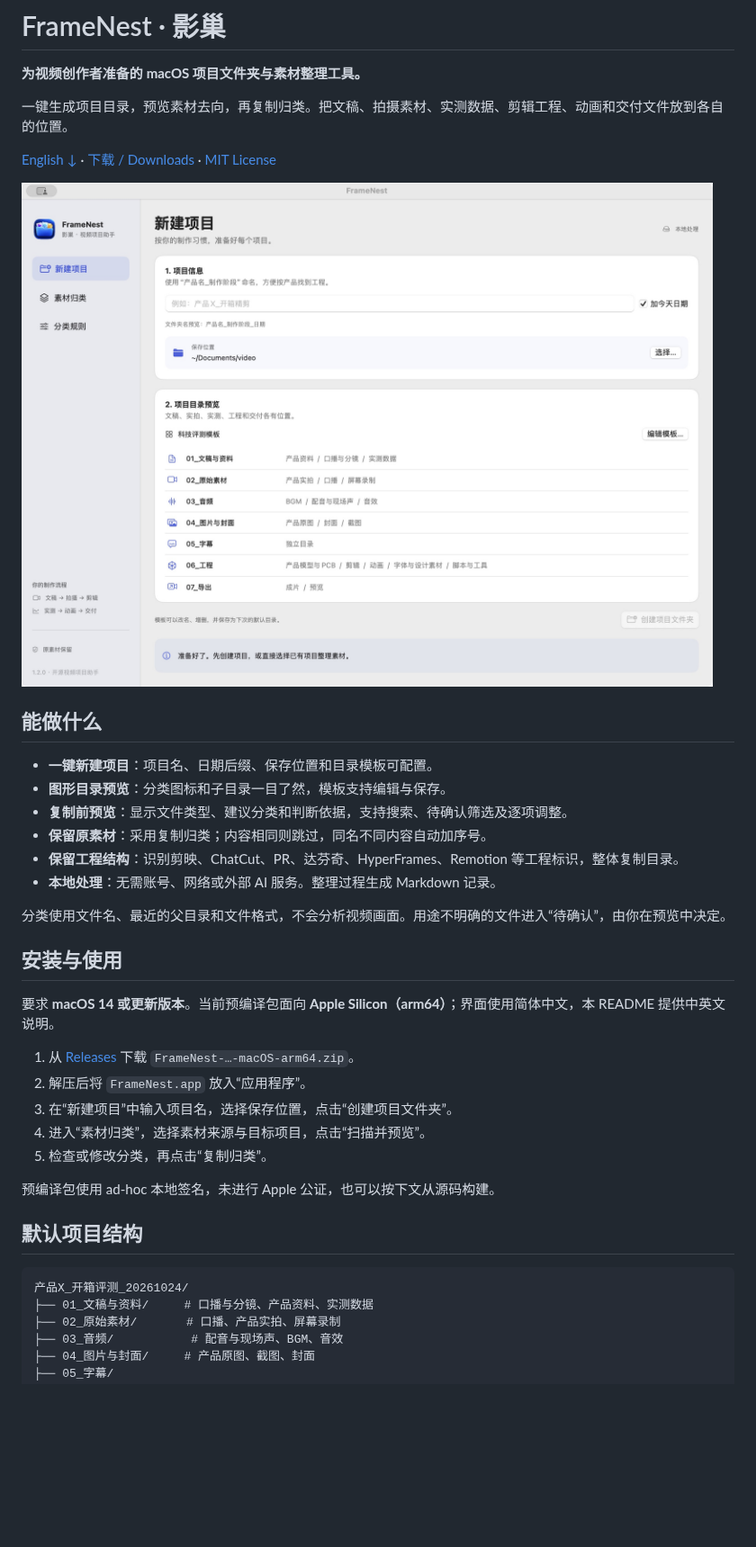
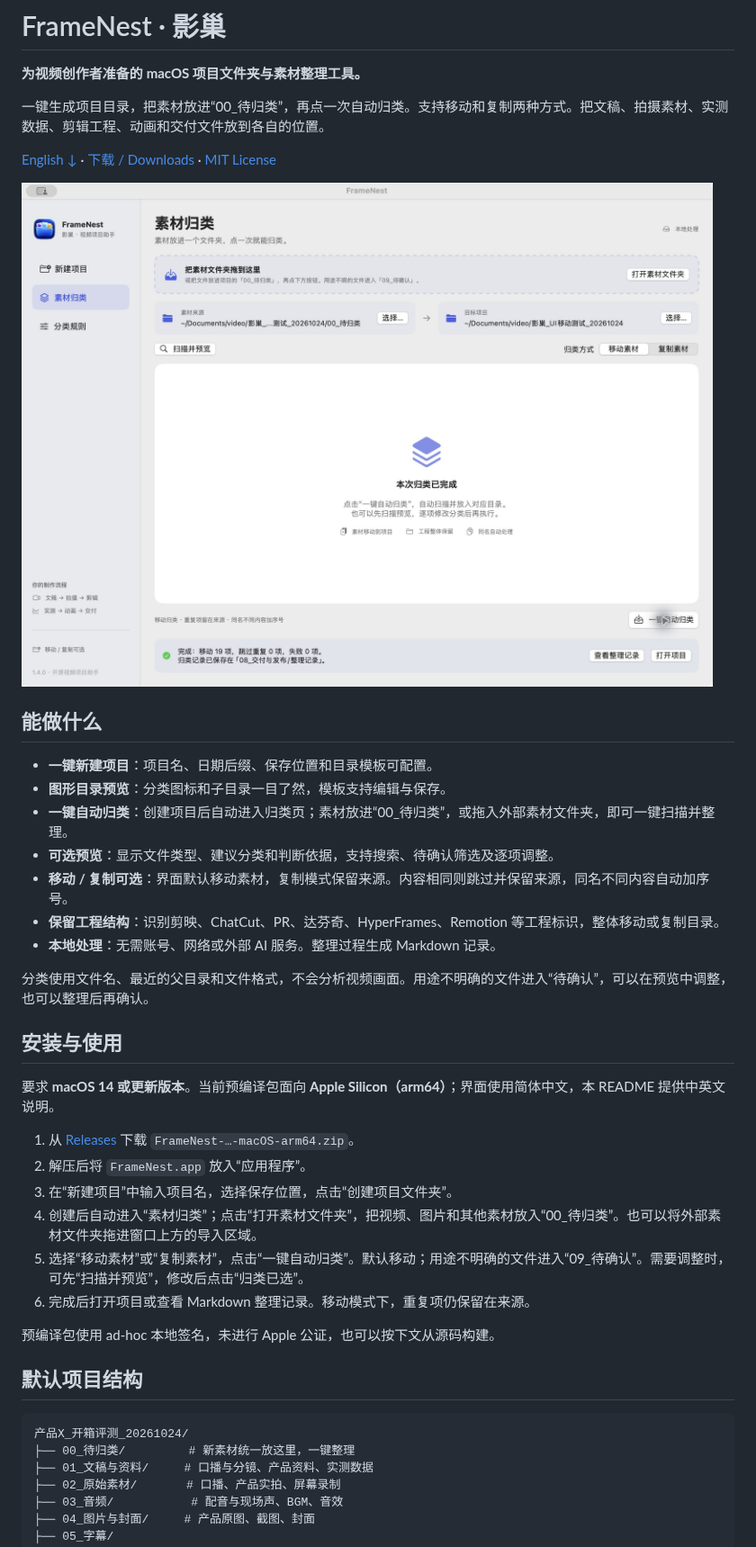
Before and after one commit to weixunkkkkk/framenest, a Markdown page: README.md, the part around one of its changes. Shown at 90% size. Rendered like a GitHub page; pictures changed too: docs/screenshots/organize.png (added); blank space fills up the shorter version.

````diff
--- a/README.md
+++ b/README.md
@@ -6,22 +6,23 @@
 
 **为视频创作者准备的 macOS 项目文件夹与素材整理工具。**
 
-一键生成项目目录，预览素材去向，再复制归类。把文稿、拍摄素材、实测数据、剪辑工程、动画和交付文件放到各自的位置。
+一键生成项目目录，把素材放进“00_待归类”，再点一次自动归类。支持移动和复制两种方式。把文稿、拍摄素材、实测数据、剪辑工程、动画和交付文件放到各自的位置。
 
 [English ↓](#english) · [下载 / Downloads](https://github.com/weixunkkkkk/framenest/releases) · [MIT License](LICENSE)
 
-![FrameNest 实际界面](docs/screenshots/overview.jpg)
+![FrameNest 一键归类实际界面](docs/screenshots/organize.png)
 
 ## 能做什么
 
 - **一键新建项目**：项目名、日期后缀、保存位置和目录模板可配置。
 - **图形目录预览**：分类图标和子目录一目了然，模板支持编辑与保存。
-- **复制前预览**：显示文件类型、建议分类和判断依据，支持搜索、待确认筛选及逐项调整。
-- **保留原素材**：采用复制归类；内容相同则跳过，同名不同内容自动加序号。
-- **保留工程结构**：识别剪映、ChatCut、PR、达芬奇、HyperFrames、Remotion 等工程标识，整体复制目录。
+- **一键自动归类**：创建项目后自动进入归类页；素材放进“00_待归类”，或拖入外部素材文件夹，即可一键扫描并整理。
+- **可选预览**：显示文件类型、建议分类和判断依据，支持搜索、待确认筛选及逐项调整。
+- **移动 / 复制可选**：界面默认移动素材，复制模式保留来源。内容相同则跳过并保留来源，同名不同内容自动加序号。
+- **保留工程结构**：识别剪映、ChatCut、PR、达芬奇、HyperFrames、Remotion 等工程标识，整体移动或复制目录。
 - **本地处理**：无需账号、网络或外部 AI 服务。整理过程生成 Markdown 记录。
 
-分类使用文件名、最近的父目录和文件格式，不会分析视频画面。用途不明确的文件进入“待确认”，由你在预览中决定。
+分类使用文件名、最近的父目录和文件格式，不会分析视频画面。用途不明确的文件进入“待确认”，可以在预览中调整，也可以整理后再确认。
 
 ## 安装与使用
 
@@ -30,8 +31,9 @@
 1. 从 [Releases](https://github.com/weixunkkkkk/framenest/releases) 下载 `FrameNest-…-macOS-arm64.zip`。
 2. 解压后将 `FrameNest.app` 放入“应用程序”。
 3. 在“新建项目”中输入项目名，选择保存位置，点击“创建项目文件夹”。
-4. 进入“素材归类”，选择素材来源与目标项目，点击“扫描并预览”。
-5. 检查或修改分类，再点击“复制归类”。
+4. 创建后自动进入“素材归类”；点击“打开素材文件夹”，把视频、图片和其他素材放入“00_待归类”。也可以将外部素材文件夹拖进窗口上方的导入区域。
+5. 选择“移动素材”或“复制素材”，点击“一键自动归类”。默认移动；用途不明确的文件进入“09_待确认”。需要调整时，可先“扫描并预览”，修改后点击“归类已选”。
+6. 完成后打开项目或查看 Markdown 整理记录。移动模式下，重复项仍保留在来源。
 
 预编译包使用 ad-hoc 本地签名，未进行 Apple 公证，也可以按下文从源码构建。
 
@@ -39,6 +41,7 @@
 
 ```text
 产品X_开箱评测_20261024/
+├── 00_待归类/         # 新素材统一放这里，一键整理
 ├── 01_文稿与资料/     # 口播与分镜、产品资料、实测数据
 ├── 02_原始素材/       # 口播、产品实拍、屏幕录制
 ├── 03_音频/           # 配音与现场声、BGM、音效
````
Also changed, not shown: other parts of README.md (+15 -14 lines), docs/acceptance-1.4.md (added, +42 -0 lines), docs/mcp.md (+12 -9 lines), 7 other files.
